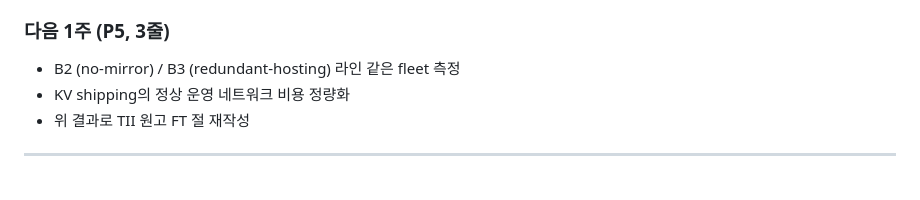
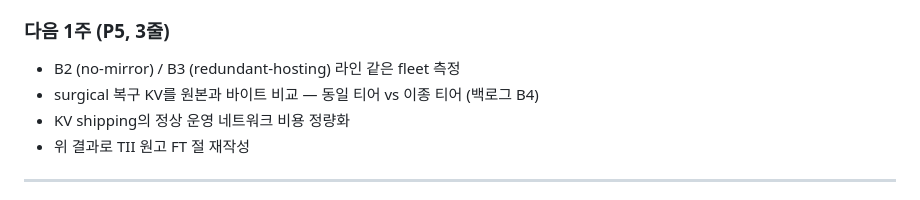
Before and after one commit to hjkim24/RADP, a Markdown page: ppt/prompt_0721.md, the part around the change. GitHub-like rendering.

```diff
--- a/ppt/prompt_0721.md
+++ b/ppt/prompt_0721.md
@@ -121,6 +121,7 @@ full-replay `321.6 + 163.01·P` / surgical `223.9 + 17.53·P` / parity `245.5 +
 ### 다음 1주 (P5, 3줄)
 
 - B2 (no-mirror) / B3 (redundant-hosting) 라인 같은 fleet 측정
+- surgical 복구 KV를 원본과 바이트 비교 — 동일 티어 vs 이종 티어 (백로그 B4)
 - KV shipping의 정상 운영 네트워크 비용 정량화
 - 위 결과로 TII 원고 FT 절 재작성
 
```
Also changed, not shown: experiments/REPORT.md (+23 -7 lines).
